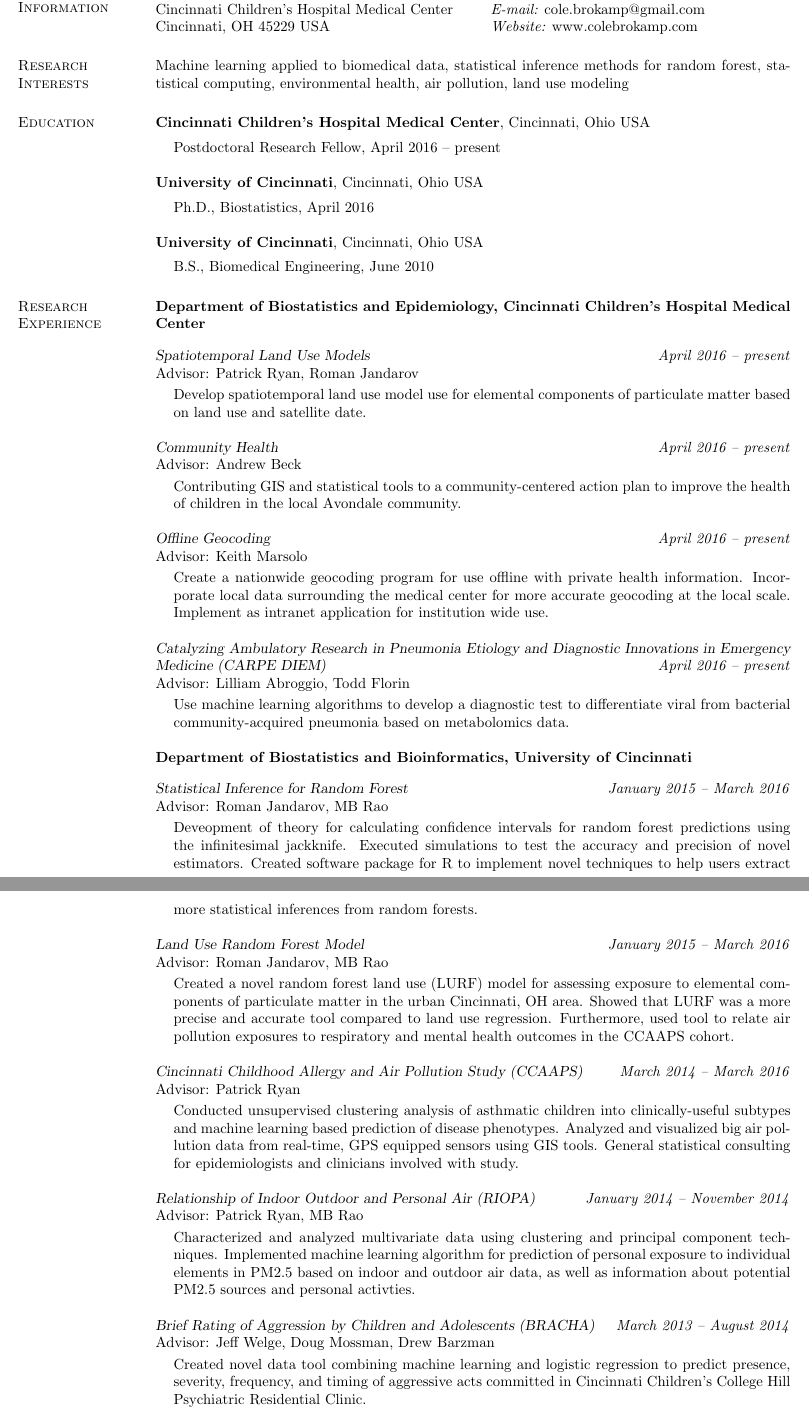
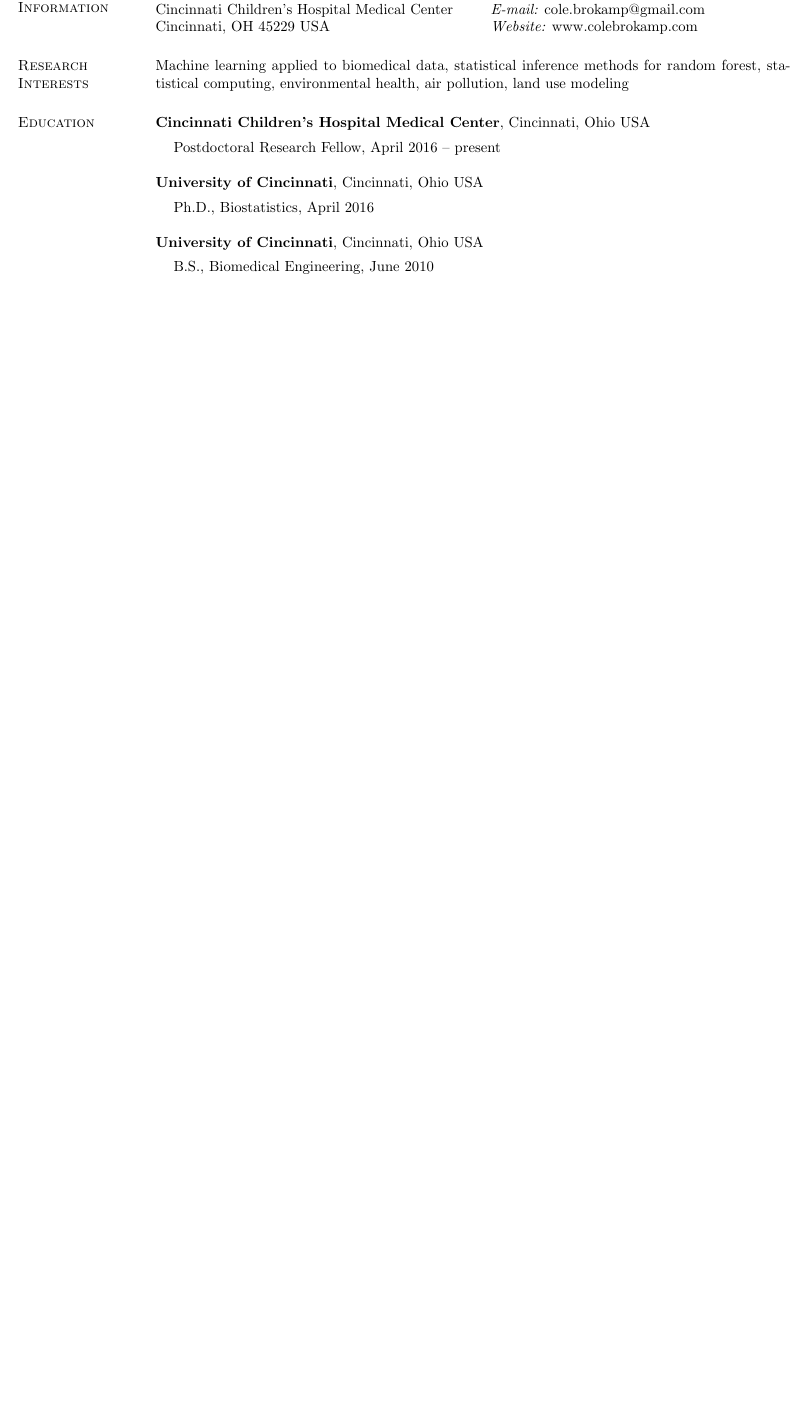
Before and after one commit to cole-brokamp/colebrokamp.com, a LaTeX CV (cole-brokamp-cv.tex): two parts of pages 1 and 2 of 6 before the commit and part of page 1 of 4 after it, the two joined at a grey line, cut so that both start at the same text, the shorter picture padded with empty space. Compiled offline with pdfLaTeX.

Commit message:
delete research experience section

```diff
--- a/cole-brokamp-cv.tex
+++ b/cole-brokamp-cv.tex
@@ -83,91 +83,3 @@
 \item[]B.S., Biomedical Engineering,  June 2010
 \end{list1}
 
-
-\section{\sc Research Experience}
-
-\textbf{Department of Biostatistics and Epidemiology, Cincinnati Children's Hospital Medical Center} \\
-
-\vspace{-0.2in}
-
-\textsl{Spatiotemporal Land Use Models}
-\hfill \textit{April 2016 -- present} \\
-Advisor: Patrick Ryan, Roman Jandarov\\
-\vspace{-0.13in}
-\begin{list1}
-    \item[]Develop spatiotemporal land use model use for elemental components of particulate matter based on land use and satellite date.
-\end{list1}
-
-\textsl{Community Health}
-\hfill \textit{April 2016 -- present} \\
-Advisor: Andrew Beck\\
-\vspace{-0.13in}
-\begin{list1}
-    \item[]Contributing GIS and statistical tools to a community-centered action plan to improve the health of children in the local Avondale community.
-\end{list1}
-
-
-\textsl{Offline Geocoding}
-\hfill \textit{April 2016 -- present} \\
-Advisor: Keith Marsolo\\
-\vspace{-0.13in}
-\begin{list1}
-    \item[]Create a nationwide geocoding program for use offline with private health information.  Incorporate local data surrounding the medical center for more accurate geocoding at the local scale. Implement as intranet application for institution wide use.
-\end{list1}
-
-\textsl{Catalyzing Ambulatory Research in Pneumonia Etiology and Diagnostic Innovations in Emergency Medicine (CARPE DIEM)}
-\hfill \textit{April 2016 -- present} \\
-Advisor: Lilliam Abroggio, Todd Florin\\
-\vspace{-0.13in}
-\begin{list1}
-    \item[]Use machine learning algorithms to develop a diagnostic test to differentiate viral from bacterial community-acquired pneumonia based on metabolomics data.
-\end{list1}
-
-
-\textbf{Department of Biostatistics and Bioinformatics, University of Cincinnati} \\
-
-\vspace{-0.2in}
-
-\textsl{Statistical Inference for Random Forest}
-\hfill \textit{January 2015 -- March 2016} \\
-Advisor: Roman Jandarov, MB Rao \\
-\vspace{-0.13in}
-\begin{list1}
-\item[]Deveopment of theory for calculating confidence intervals for random forest predictions using the infinitesimal jackknife.  Executed simulations to test the accuracy and precision of novel estimators.  Created software package for R to implement novel techniques to help users extract more statistical inferences from random forests.
-\end{list1}
-
-\textsl{Land Use Random Forest Model}
-\hfill \textit{January 2015 -- March 2016} \\
-Advisor: Roman Jandarov, MB Rao \\
-\vspace{-0.13in}
-\begin{list1}
-    \item[]Created a novel random forest land use (LURF) model for assessing exposure to elemental components of particulate matter in the urban Cincinnati, OH area.  Showed that LURF was a more precise and accurate tool compared to land use regression. Furthermore, used tool to relate air pollution exposures to respiratory and mental health outcomes in the CCAAPS cohort.
-\end{list1}
-
-
-\textsl{Cincinnati Childhood Allergy and Air Pollution Study (CCAAPS)}
-\hfill \textit{March 2014 -- March 2016} \\
-Advisor: Patrick Ryan \\
-\vspace{-0.13in}
-\begin{list1}
-\item[]Conducted unsupervised clustering analysis of asthmatic children into clinically-useful subtypes and machine learning based prediction of disease phenotypes. Analyzed and visualized big air pollution data from real-time, GPS equipped sensors using GIS tools. General statistical consulting for epidemiologists and clinicians involved with study.
-\end{list1}
-
-
-\textsl{Relationship of Indoor Outdoor and Personal Air  (RIOPA)}
-\hfill \textit{January 2014 -- November 2014} \\
-Advisor: Patrick Ryan, MB Rao \\
-\vspace{-0.13in}
-\begin{list1}
-\item[] Characterized and analyzed multivariate data using clustering and principal component techniques. Implemented machine learning algorithm for prediction of personal exposure to individual elements in PM2.5 based on indoor and outdoor air data, as well as information about potential PM2.5 sources and personal activties.
-\end{list1}
-
-
-
-\textsl{Brief Rating of Aggression by Children and Adolescents (BRACHA)}
-\hfill \textit{March 2013 -- August 2014} \\
-Advisor: Jeff Welge, Doug Mossman, Drew Barzman \\
-\vspace{-0.13in}
-\begin{list1}
-\item[] Created novel data tool combining machine learning and logistic regression to predict presence, severity, frequency, and timing of aggressive acts committed in Cincinnati Children's College Hill Psychiatric Residential Clinic.
-\end{list1}
```
Also changed, not shown: cole-brokamp-cv.tex (24 more changed lines).
